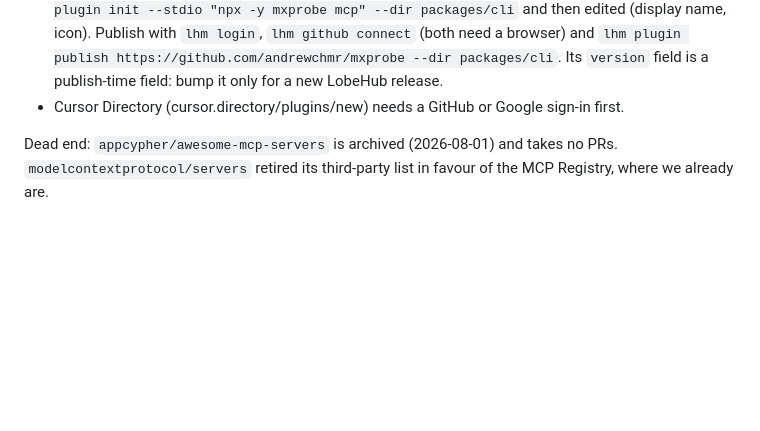
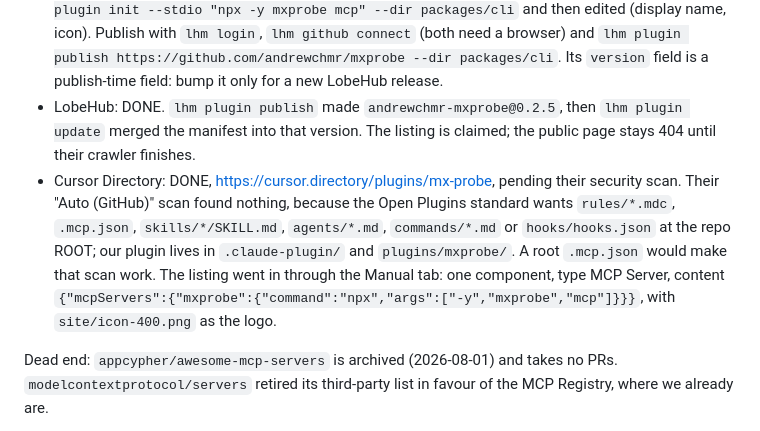
Before and after one commit to andrewchmr/mxprobe, a Markdown page: deploy/README.md, the part around the change. Rendered like a GitHub page; blank space fills up the shorter version.

Commit message:
Runbook: LobeHub and Cursor Directory are listed
Co-Authored-By: Claude Opus 5 <noreply@anthropic.com>

```diff
--- a/deploy/README.md
+++ b/deploy/README.md
@@ -176,8 +176,18 @@ Submitted 2026-09-22:
   `lhm github connect` (both need a browser) and `lhm plugin publish
   https://github.com/andrewchmr/mxprobe --dir packages/cli`. Its `version`
   field is a publish-time field: bump it only for a new LobeHub release.
-- Cursor Directory (cursor.directory/plugins/new) needs a GitHub or Google
-  sign-in first.
+- LobeHub: DONE. `lhm plugin publish` made `andrewchmr-mxprobe@0.2.5`, then
+  `lhm plugin update` merged the manifest into that version. The listing is
+  claimed; the public page stays 404 until their crawler finishes.
+- Cursor Directory: DONE, https://cursor.directory/plugins/mx-probe, pending
+  their security scan. Their "Auto (GitHub)" scan found nothing, because the
+  Open Plugins standard wants `rules/*.mdc`, `.mcp.json`, `skills/*/SKILL.md`,
+  `agents/*.md`, `commands/*.md` or `hooks/hooks.json` at the repo ROOT; our
+  plugin lives in `.claude-plugin/` and `plugins/mxprobe/`. A root `.mcp.json`
+  would make that scan work. The listing went in through the Manual tab: one
+  component, type MCP Server, content
+  `{"mcpServers":{"mxprobe":{"command":"npx","args":["-y","mxprobe","mcp"]}}}`,
+  with `site/icon-400.png` as the logo.
 
 Dead end: `appcypher/awesome-mcp-servers` is archived (2026-08-01) and takes no
 PRs. `modelcontextprotocol/servers` retired its third-party list in favour of
```
